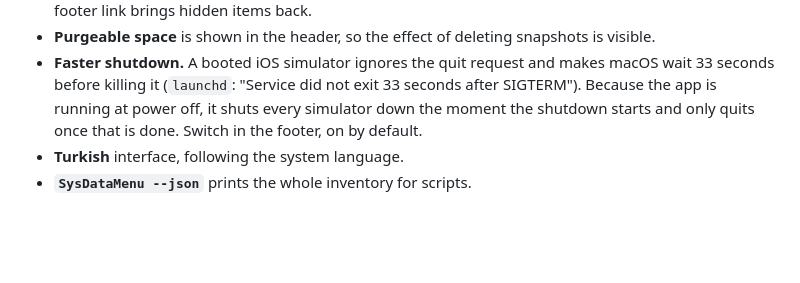
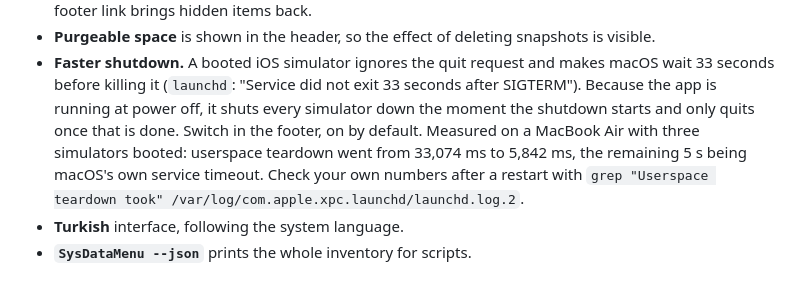
Before and after one commit to Jarvis322/macos-sysdata, a Markdown page: README.md, the part around the change. Rendered like a GitHub page; blank space fills up the shorter version.

Commit message:
docs: record the measured shutdown improvement

```diff
--- a/README.md
+++ b/README.md
@@ -73,7 +73,11 @@ The app has a **Launch at login** switch in its footer.
   makes macOS wait 33 seconds before killing it (`launchd`: "Service did not
   exit 33 seconds after SIGTERM"). Because the app is running at power off,
   it shuts every simulator down the moment the shutdown starts and only
-  quits once that is done. Switch in the footer, on by default.
+  quits once that is done. Switch in the footer, on by default. Measured on
+  a MacBook Air with three simulators booted: userspace teardown went from
+  33,074 ms to 5,842 ms, the remaining 5 s being macOS's own service timeout.
+  Check your own numbers after a restart with
+  `grep "Userspace teardown took" /var/log/com.apple.xpc.launchd/launchd.log.2`.
 - **Turkish** interface, following the system language.
 - **`SysDataMenu --json`** prints the whole inventory for scripts.
 
```
